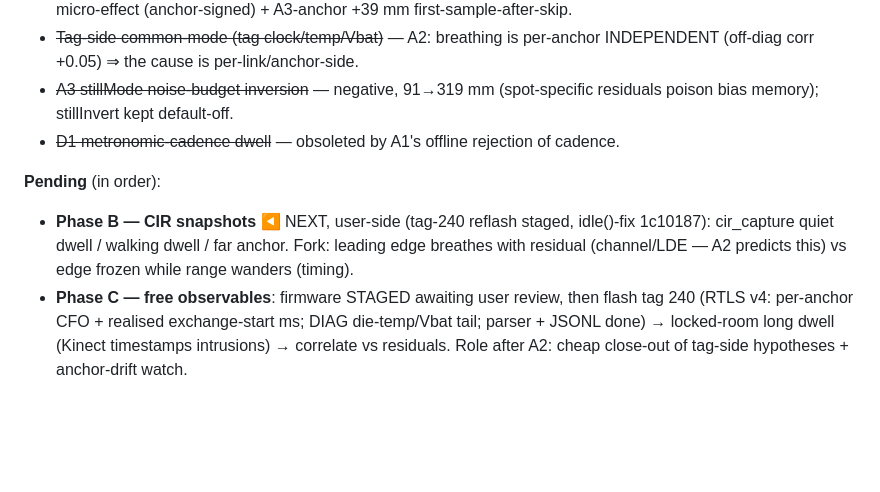
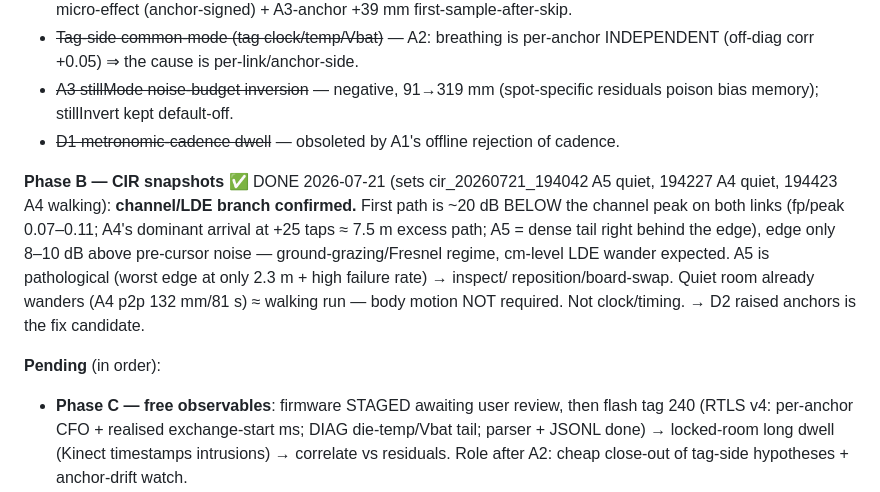
Before and after one commit to AdershM-2/UWB_3, a Markdown page: docs/rebuild_plan.md, the part around the change. Drawn GitHub-style; blank space fills up the shorter version.

Commit message:
Plan: Phase B CIR verdict - channel/LDE confirmed, A5 pathological, D2 next
Co-Authored-By: Claude Fable 5 <noreply@anthropic.com>

```diff
--- a/docs/rebuild_plan.md
+++ b/docs/rebuild_plan.md
@@ -34,10 +34,16 @@ proved it is time-varying — no static map can absorb it; catch the source, don
   poison bias memory); stillInvert kept default-off.
 - ~~D1 metronomic-cadence dwell~~ — obsoleted by A1's offline rejection of cadence.
 
+**Phase B — CIR snapshots** ✅ DONE 2026-07-21 (sets cir_20260721_194042 A5 quiet,
+194227 A4 quiet, 194423 A4 walking): **channel/LDE branch confirmed.** First path is
+~20 dB BELOW the channel peak on both links (fp/peak 0.07–0.11; A4's dominant arrival
+at +25 taps ≈ 7.5 m excess path; A5 = dense tail right behind the edge), edge only
+8–10 dB above pre-cursor noise — ground-grazing/Fresnel regime, cm-level LDE wander
+expected. A5 is pathological (worst edge at only 2.3 m + high failure rate) → inspect/
+reposition/board-swap. Quiet room already wanders (A4 p2p 132 mm/81 s) ≈ walking run —
+body motion NOT required. Not clock/timing. → D2 raised anchors is the fix candidate.
+
 **Pending** (in order):
-- **Phase B — CIR snapshots** ◀ NEXT, user-side (tag-240 reflash staged, idle()-fix 1c10187):
-  cir_capture quiet dwell / walking dwell / far anchor. Fork: leading edge breathes with
-  residual (channel/LDE — A2 predicts this) vs edge frozen while range wanders (timing).
 - **Phase C — free observables**: firmware STAGED awaiting user review, then flash tag 240
   (RTLS v4: per-anchor CFO + realised exchange-start ms; DIAG die-temp/Vbat tail; parser +
   JSONL done) → locked-room long dwell (Kinect timestamps intrusions) → correlate vs
```
